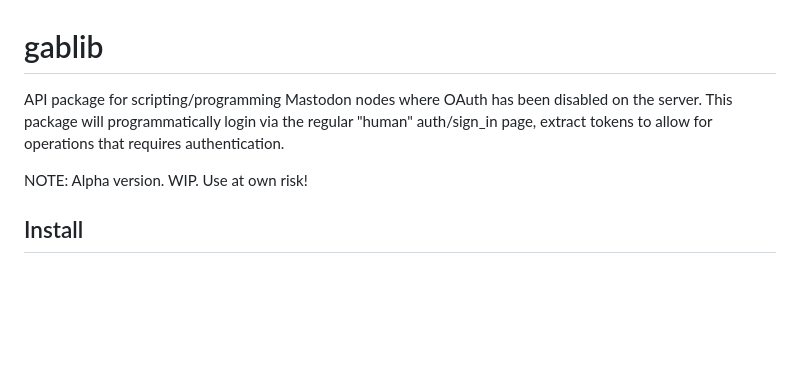
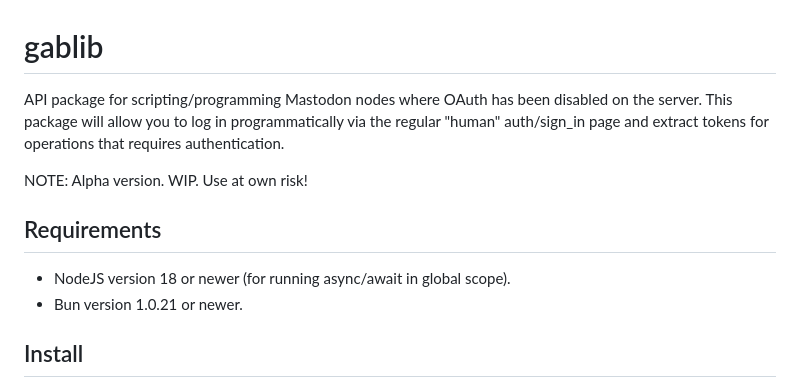
Before and after one commit to TechSavage2/gablib, a Markdown page: README.md, the part around the change. GitHub-like rendering; blank space fills up the shorter version.

Commit message:
Requirements (node v18+), touch-ups

```diff
--- a/README.md
+++ b/README.md
@@ -2,10 +2,16 @@ gablib
 ======
 
 API package for scripting/programming Mastodon nodes where OAuth has been disabled on the server.
-This package will programmatically login via the regular "human" auth/sign_in page, extract tokens
-to allow for operations that requires authentication.
+This package will allow you to log in programmatically via the regular "human" auth/sign_in page and
+extract tokens for operations that requires authentication.
 
 NOTE: Alpha version. WIP. Use at own risk!
+
+Requirements
+------------
+
+- NodeJS version 18 or newer (for running async/await in global scope).
+- Bun version 1.0.21 or newer.
 
 Install
 -------
```
